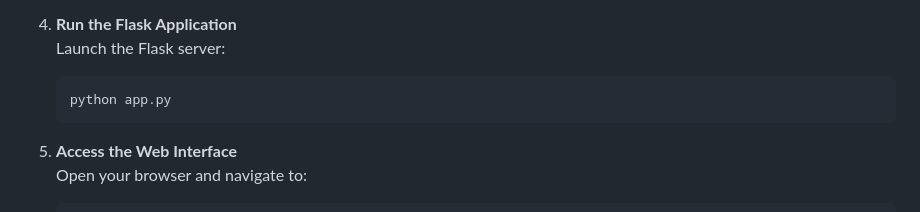
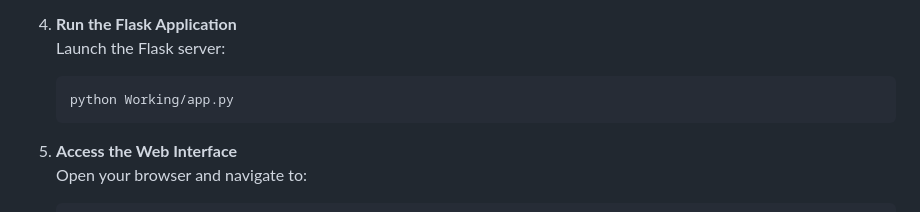
Before and after one commit to vedbhau/NO-CODE-SQL, a Markdown page: README.md, the part around the change. Rendered like a GitHub page.

````diff
--- a/README.md
+++ b/README.md
@@ -58,7 +58,7 @@ Welcome to the **No-Code SQL Project**! 🚀 This project allows users to intera
 4. **Run the Flask Application**
    Launch the Flask server:
    ```bash
-   python app.py
+   python Working/app.py
    ```
 
 5. **Access the Web Interface**
````
